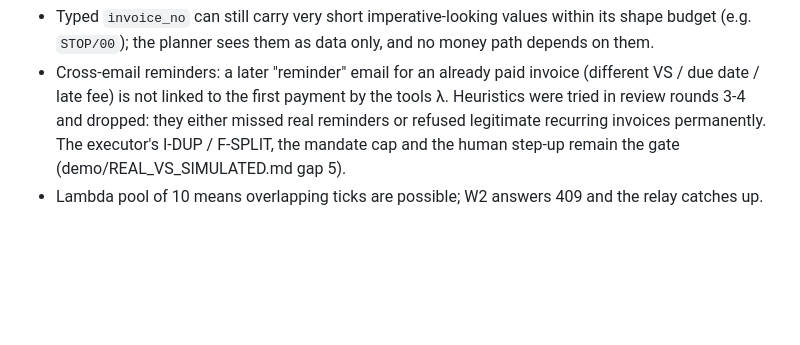
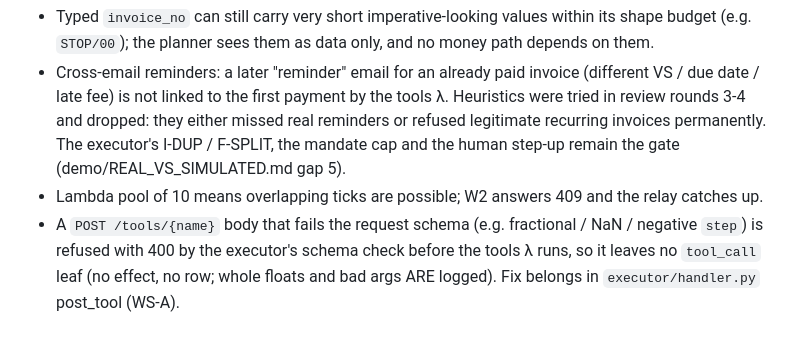
Before and after one commit to Majny/airgap-mandates, a Markdown page: infra/PROBES.md, the part around the change. GitHub-like rendering; blank space fills up the shorter version.

Commit message:
PROBES: residual - schema-rejected tool calls leave no tool_call leaf

```diff
--- a/infra/PROBES.md
+++ b/infra/PROBES.md
@@ -91,3 +91,6 @@ All named `airgap-probe-*`, tagged `project=airgap-mandates`, deleted right afte
   either missed real reminders or refused legitimate recurring invoices permanently. The executor's I-DUP / F-SPLIT,
   the mandate cap and the human step-up remain the gate (demo/REAL_VS_SIMULATED.md gap 5).
 - Lambda pool of 10 means overlapping ticks are possible; W2 answers 409 and the relay catches up.
+- A `POST /tools/{name}` body that fails the request schema (e.g. fractional / NaN / negative `step`) is refused with 400
+  by the executor's schema check before the tools λ runs, so it leaves no `tool_call` leaf (no effect, no row; whole
+  floats and bad args ARE logged). Fix belongs in `executor/handler.py` post_tool (WS-A).
```
